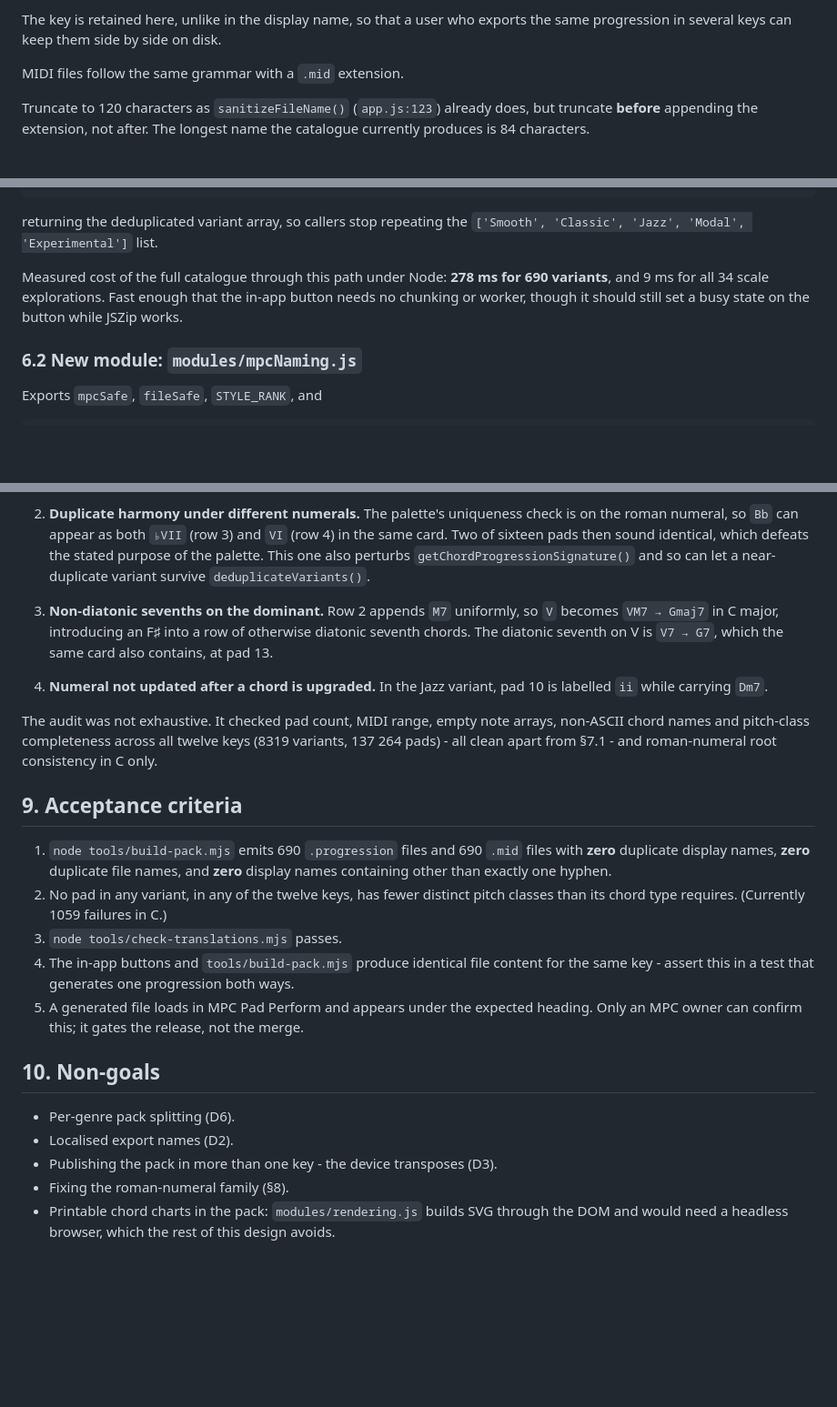
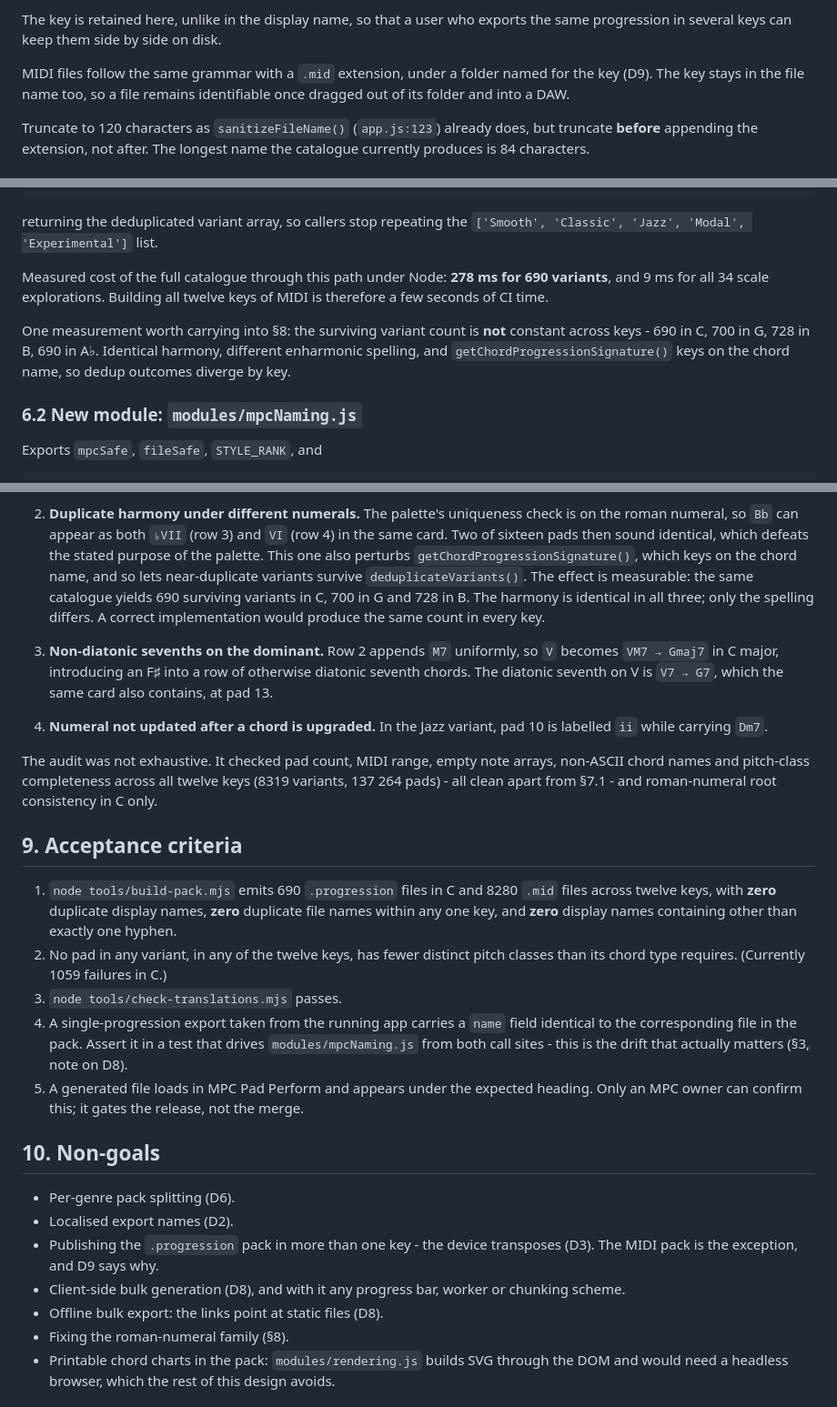
Before and after one commit to liotier/AkaiMPC, a Markdown page: AkaiMPCChordProgressionGenerator/docs/mpc-export-specification.md, 3 parts joined by grey strips. Shown at 91% size. Drawn GitHub-style; blank space fills up the shorter version.

```diff
--- a/AkaiMPCChordProgressionGenerator/docs/mpc-export-specification.md
+++ b/AkaiMPCChordProgressionGenerator/docs/mpc-export-specification.md
@@ -201,7 +210,9 @@ collide.
 The key is retained here, unlike in the display name, so that a user who exports
 the same progression in several keys can keep them side by side on disk.
 
-MIDI files follow the same grammar with a `.mid` extension.
+MIDI files follow the same grammar with a `.mid` extension, under a folder
+named for the key (D9). The key stays in the file name too, so a file remains
+identifiable once dragged out of its folder and into a DAW.
 
 Truncate to 120 characters as `sanitizeFileName()` (`app.js:123`) already does,
 but truncate **before** appending the extension, not after. The longest name the
@@ -274,9 +289,13 @@ returning the deduplicated variant array, so callers stop repeating the
 `['Smooth', 'Classic', 'Jazz', 'Modal', 'Experimental']` list.
 
 Measured cost of the full catalogue through this path under Node: **278 ms for
-690 variants**, and 9 ms for all 34 scale explorations. Fast enough that the
-in-app button needs no chunking or worker, though it should still set a busy
-state on the button while JSZip works.
+690 variants**, and 9 ms for all 34 scale explorations. Building all twelve keys
+of MIDI is therefore a few seconds of CI time.
+
+One measurement worth carrying into §8: the surviving variant count is **not**
+constant across keys - 690 in C, 700 in G, 728 in B, 690 in A♭. Identical
+harmony, different enharmonic spelling, and `getChordProgressionSignature()`
+keys on the chord name, so dedup outcomes diverge by key.
 
 ### 6.2 New module: `modules/mpcNaming.js`
 
@@ -486,8 +511,11 @@ pack is published, since a published pack is harder to correct than a web app.
    is on the roman numeral, so `Bb` can appear as both `♭VII` (row 3) and `VI`
    (row 4) in the same card. Two of sixteen pads then sound identical, which
    defeats the stated purpose of the palette. This one also perturbs
-   `getChordProgressionSignature()` and so can let a near-duplicate variant
-   survive `deduplicateVariants()`.
+   `getChordProgressionSignature()`, which keys on the chord name, and so lets
+   near-duplicate variants survive `deduplicateVariants()`. The effect is
+   measurable: the same catalogue yields 690 surviving variants in C, 700 in G
+   and 728 in B. The harmony is identical in all three; only the spelling
+   differs. A correct implementation would produce the same count in every key.
 
 3. **Non-diatonic sevenths on the dominant.** Row 2 appends `M7` uniformly, so
    `V` becomes `VM7 → Gmaj7` in C major, introducing an F♯ into a row of
@@ -504,15 +532,17 @@ root consistency in C only.
 
 ## 9. Acceptance criteria
 
-1. `node tools/build-pack.mjs` emits 690 `.progression` files and 690 `.mid`
-   files with **zero** duplicate display names, **zero** duplicate file names,
-   and **zero** display names containing other than exactly one hyphen.
+1. `node tools/build-pack.mjs` emits 690 `.progression` files in C and 8280
+   `.mid` files across twelve keys, with **zero** duplicate display names,
+   **zero** duplicate file names within any one key, and **zero** display names
+   containing other than exactly one hyphen.
 2. No pad in any variant, in any of the twelve keys, has fewer distinct pitch
    classes than its chord type requires. (Currently 1059 failures in C.)
 3. `node tools/check-translations.mjs` passes.
-4. The in-app buttons and `tools/build-pack.mjs` produce identical file content
-   for the same key - assert this in a test that generates one progression both
-   ways.
+4. A single-progression export taken from the running app carries a `name`
+   field identical to the corresponding file in the pack. Assert it in a test
+   that drives `modules/mpcNaming.js` from both call sites - this is the
+   drift that actually matters (§3, note on D8).
 5. A generated file loads in MPC Pad Perform and appears under the expected
    heading. Only an MPC owner can confirm this; it gates the release, not the
    merge.
@@ -521,7 +551,11 @@ root consistency in C only.
 
 - Per-genre pack splitting (D6).
 - Localised export names (D2).
-- Publishing the pack in more than one key - the device transposes (D3).
+- Publishing the `.progression` pack in more than one key - the device
+  transposes (D3). The MIDI pack is the exception, and D9 says why.
+- Client-side bulk generation (D8), and with it any progress bar, worker or
+  chunking scheme.
+- Offline bulk export: the links point at static files (D8).
 - Fixing the roman-numeral family (§8).
 - Printable chord charts in the pack: `modules/rendering.js` builds SVG through
   the DOM and would need a headless browser, which the rest of this design
```
Also changed, not shown: other parts of AkaiMPCChordProgressionGenerator/docs/mpc-export-specification.md (+50 -31 lines).
